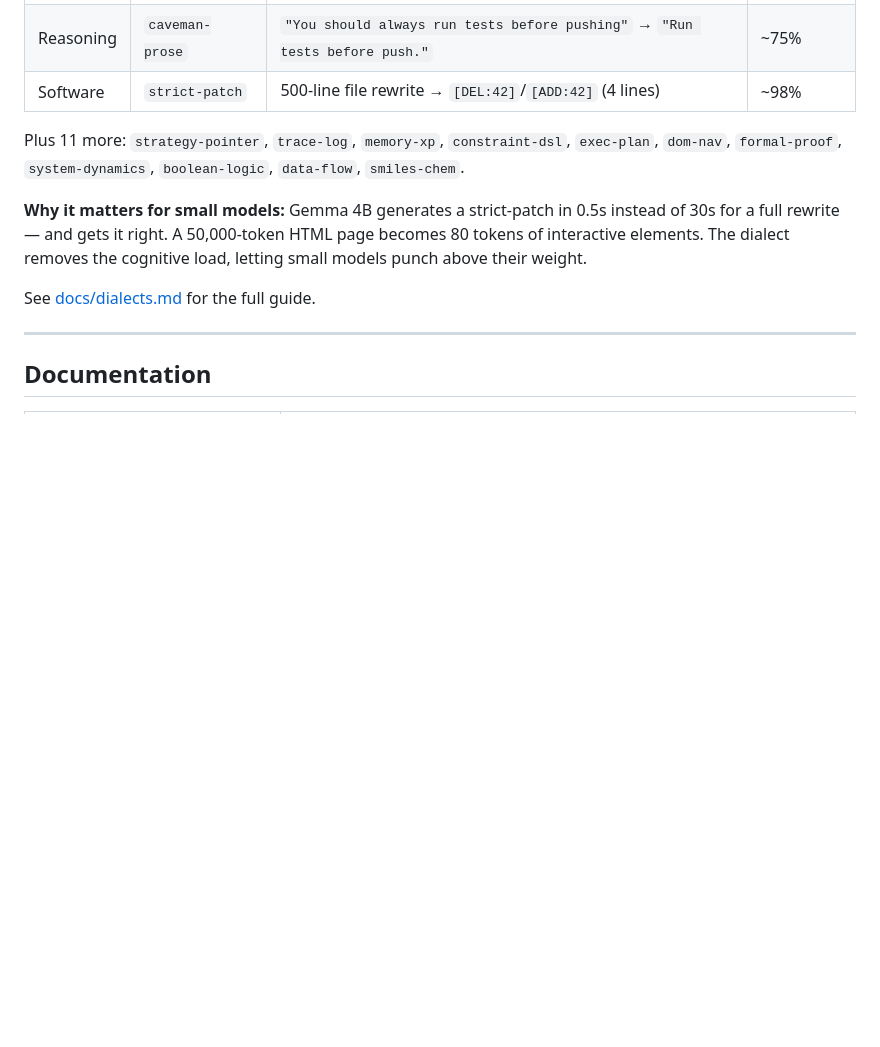
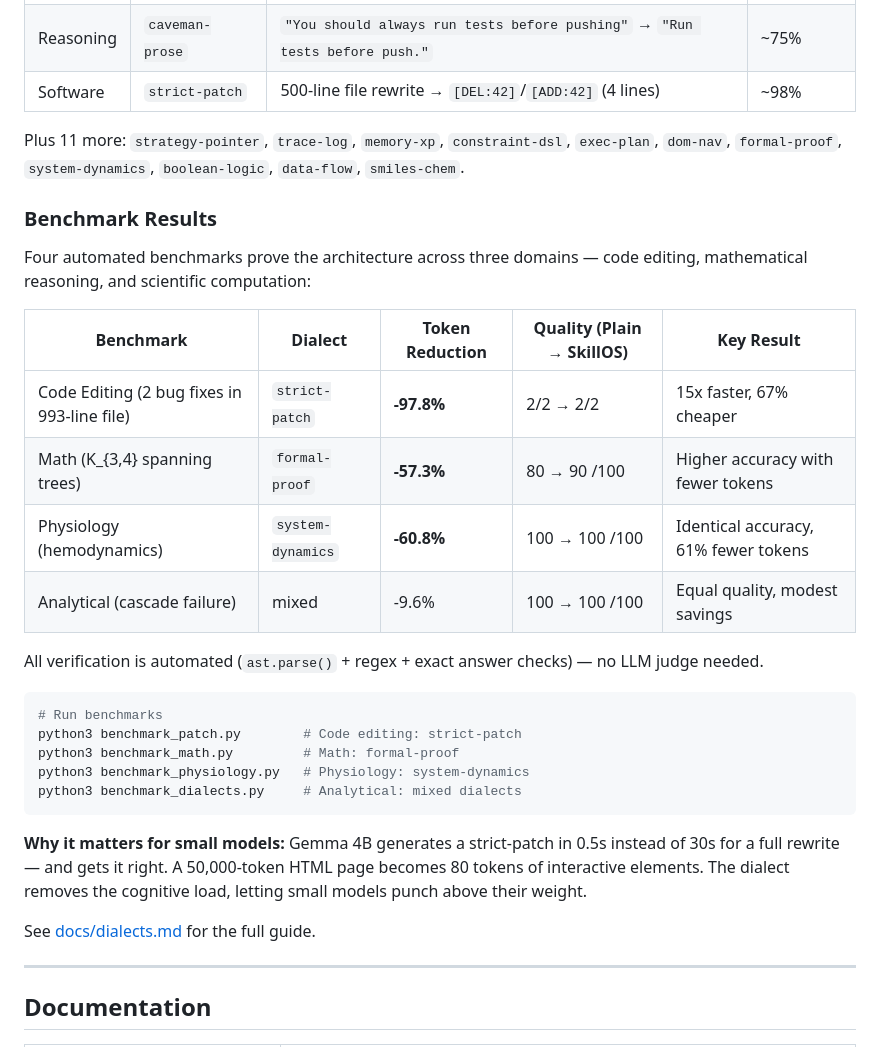
Before and after one commit to EvolvingAgentsLabs/skillos, a Markdown page: README.md, the part around the change. Rendered like a GitHub page; blank space fills up the shorter version.

Commit message:
Add benchmark results to README and dialect documentation
Co-Authored-By: Claude Opus 4.6 <noreply@anthropic.com>

````diff
--- a/README.md
+++ b/README.md
@@ -158,6 +158,27 @@ SkillOS includes a **dialect framework** — 14 domain-specific compression form
 
 Plus 11 more: `strategy-pointer`, `trace-log`, `memory-xp`, `constraint-dsl`, `exec-plan`, `dom-nav`, `formal-proof`, `system-dynamics`, `boolean-logic`, `data-flow`, `smiles-chem`.
 
+### Benchmark Results
+
+Four automated benchmarks prove the architecture across three domains — code editing, mathematical reasoning, and scientific computation:
+
+| Benchmark | Dialect | Token Reduction | Quality (Plain → SkillOS) | Key Result |
+|-----------|---------|-----------------|---------------------------|------------|
+| Code Editing (2 bug fixes in 993-line file) | `strict-patch` | **-97.8%** | 2/2 → 2/2 | 15x faster, 67% cheaper |
+| Math (K_{3,4} spanning trees) | `formal-proof` | **-57.3%** | 80 → 90 /100 | Higher accuracy with fewer tokens |
+| Physiology (hemodynamics) | `system-dynamics` | **-60.8%** | 100 → 100 /100 | Identical accuracy, 61% fewer tokens |
+| Analytical (cascade failure) | mixed | -9.6% | 100 → 100 /100 | Equal quality, modest savings |
+
+All verification is automated (`ast.parse()` + regex + exact answer checks) — no LLM judge needed.
+
+```bash
+# Run benchmarks
+python3 benchmark_patch.py        # Code editing: strict-patch
+python3 benchmark_math.py         # Math: formal-proof
+python3 benchmark_physiology.py   # Physiology: system-dynamics
+python3 benchmark_dialects.py     # Analytical: mixed dialects
+```
+
 **Why it matters for small models:** Gemma 4B generates a strict-patch in 0.5s instead of 30s for a full rewrite — and gets it right. A 50,000-token HTML page becomes 80 tokens of interactive elements. The dialect removes the cognitive load, letting small models punch above their weight.
 
 See [docs/dialects.md](docs/dialects.md) for the full guide.
````
Also changed, not shown: docs/dialects.md (+89 -0 lines).
